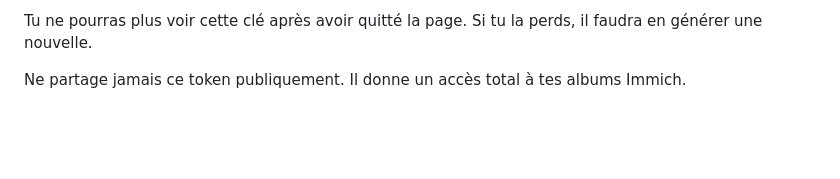
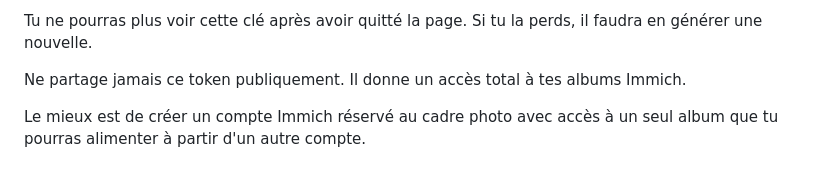
Before and after one commit to gotenash/Pimmich, a Markdown page: README.md, the part around the change. Drawn GitHub-style; blank space fills up the shorter version.

```diff
--- a/README.md
+++ b/README.md
@@ -118,3 +118,5 @@ PimmichFrame
 Tu ne pourras plus voir cette clé après avoir quitté la page. Si tu la perds, il faudra en générer une nouvelle.
 
 Ne partage jamais ce token publiquement. Il donne un accès total à tes albums Immich.
+
+Le mieux est de créer un compte Immich réservé au cadre photo avec accès à un seul album que tu pourras alimenter à partir d'un autre compte.
```
